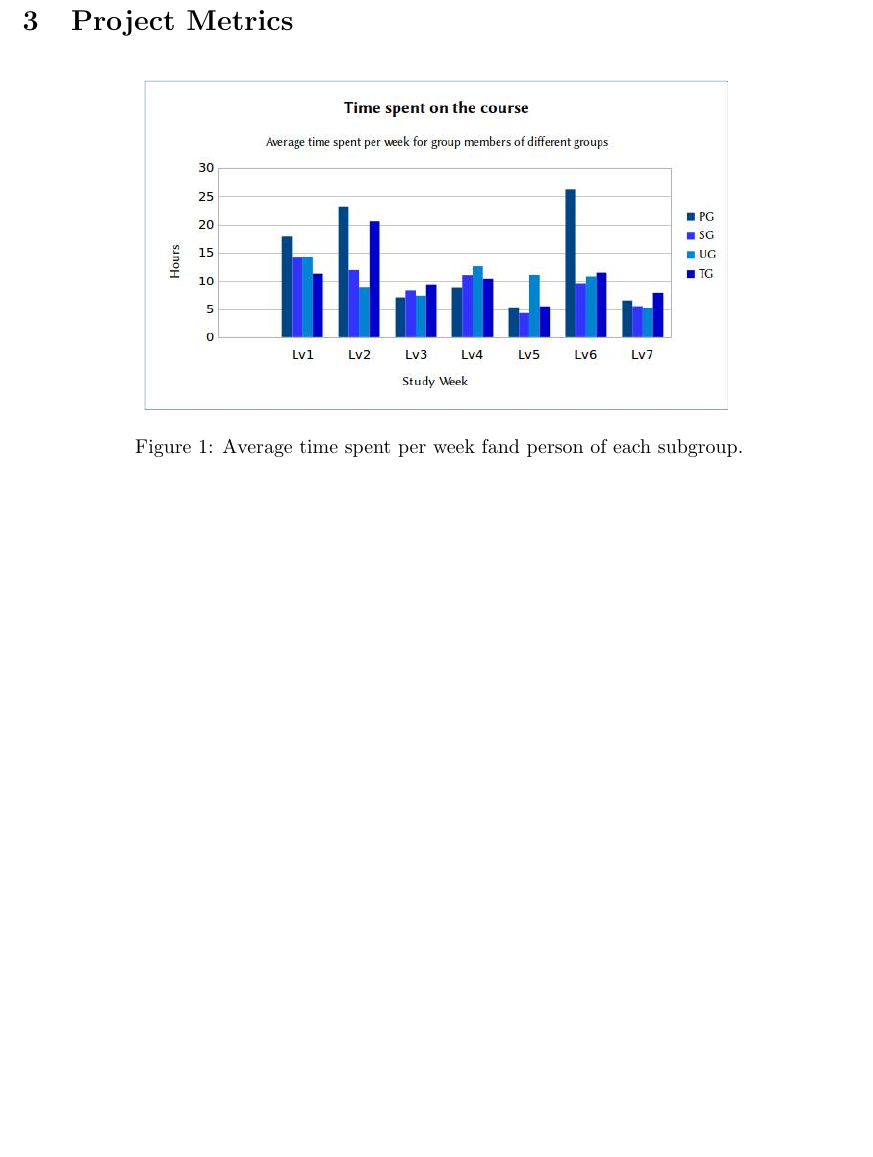
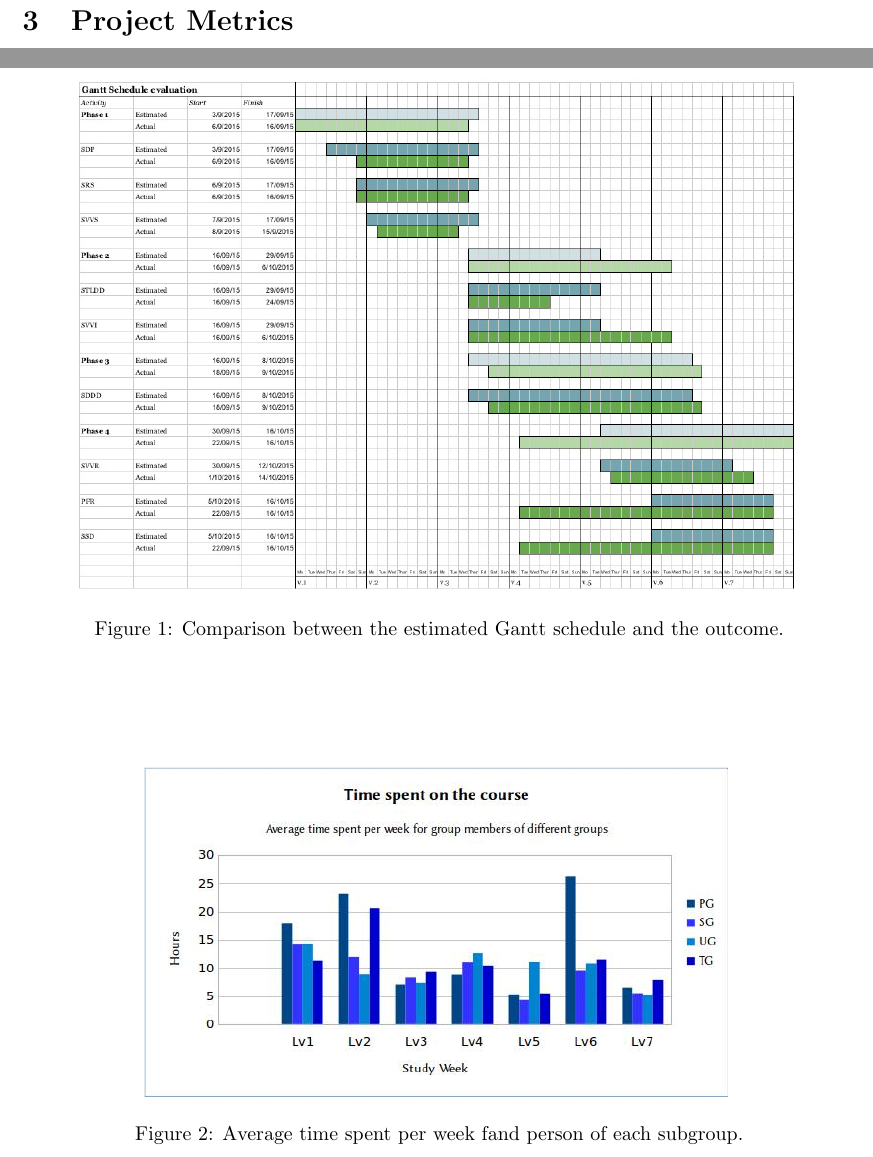
Before and after one commit to ockka/ETSN05-Group2, a LaTeX document (docs/PFR/PFR.tex): part of page 4 of 14 before the commit and two parts of pages 4 and 5 of 14 after it, the two joined at a grey line, cut so that both start at the same text, the shorter picture padded with empty space. Compiled offline with pdfLaTeX.

Commit message:
Gant pdf changed to jpg in PFR

```diff
--- a/docs/PFR/PFR.tex
+++ b/docs/PFR/PFR.tex
@@ -111,6 +111,13 @@ The shared opinion within the team is that this has been a well executed project
 \section{Project Metrics}
 \label{sec:metr}
 
+\begin{figure}
+\centering
+\includegraphics[width=0.9\textwidth]{gantt.jpg}
+\label{fig:gantt}
+\caption{Comparison between the estimated Gantt schedule and the outcome.}
+\end{figure}
+
 \begin{figure}[h!]
 \centering
 \includegraphics[width=0.7\textwidth]{time.jpg}
```
Also changed, not shown: docs/PFR/PFR.pdf, docs/PFR/gantt.jpg (added), docs/PFR/PFR.tex (3 more changed lines).
